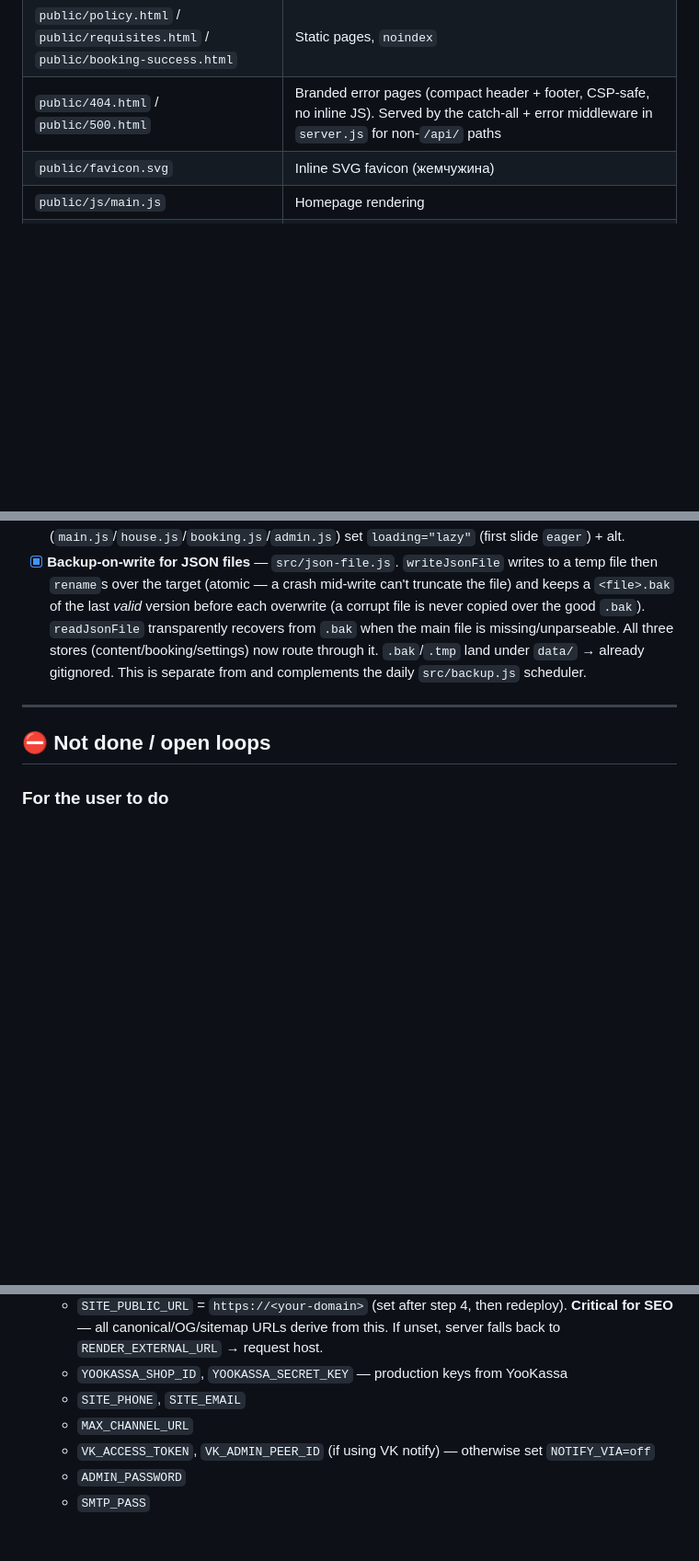
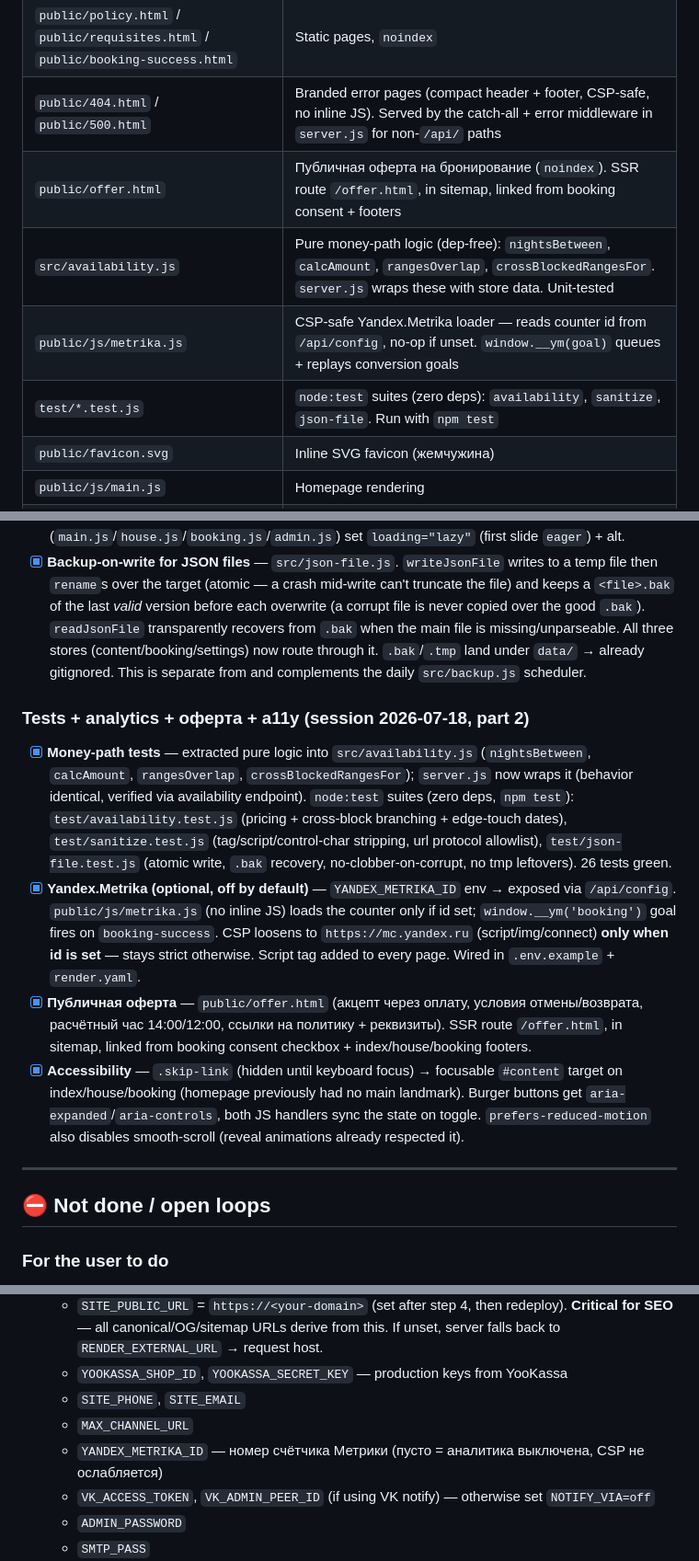
Before and after one commit to timoo1t/zhemchuzhina-taranaya, a Markdown page: handoff.md, 3 parts joined by grey strips. Shown at 92% size. GitHub-like rendering; blank space fills up the shorter version.

Commit message:
docs(handoff): record tests, Metrika, offer, a11y work
Co-Authored-By: Claude Opus 4.8 (1M context) <noreply@anthropic.com>

```diff
--- a/handoff.md
+++ b/handoff.md
@@ -36,6 +36,10 @@ Self-orientation file for the assistant. Read this **first** when returning to t
 | `public/booking.html` | Booking form + payment start. Includes hidden honeypot input |
 | `public/policy.html` / `public/requisites.html` / `public/booking-success.html` | Static pages, `noindex` |
 | `public/404.html` / `public/500.html` | Branded error pages (compact header + footer, CSP-safe, no inline JS). Served by the catch-all + error middleware in `server.js` for non-`/api/` paths |
+| `public/offer.html` | Публичная оферта на бронирование (`noindex`). SSR route `/offer.html`, in sitemap, linked from booking consent + footers |
+| `src/availability.js` | Pure money-path logic (dep-free): `nightsBetween`, `calcAmount`, `rangesOverlap`, `crossBlockedRangesFor`. `server.js` wraps these with store data. Unit-tested |
+| `public/js/metrika.js` | CSP-safe Yandex.Metrika loader — reads counter id from `/api/config`, no-op if unset. `window.__ym(goal)` queues + replays conversion goals |
+| `test/*.test.js` | `node:test` suites (zero deps): `availability`, `sanitize`, `json-file`. Run with `npm test` |
 | `public/favicon.svg` | Inline SVG favicon (жемчужина) |
 | `public/js/main.js` | Homepage rendering |
 | `public/js/house.js` | Detail page + widget + availability |
@@ -139,6 +143,12 @@ Each entry:
 - [x] **Perf pass** — `index.html` head has `<link rel="preload" as="image" href="/images/hero.jpg" fetchpriority="high">` (hero is a CSS background, so preload is the right lever). Audited every `<img>`: below-fold images `loading="lazy"`, decorative icons `alt=""` + explicit `width`/`height`, content images have descriptive alt. JS-rendered galleries (`main.js`/`house.js`/`booking.js`/`admin.js`) set `loading="lazy"` (first slide `eager`) + alt.
 - [x] **Backup-on-write for JSON files** — `src/json-file.js`. `writeJsonFile` writes to a temp file then `rename`s over the target (atomic — a crash mid-write can't truncate the file) and keeps a `<file>.bak` of the last *valid* version before each overwrite (a corrupt file is never copied over the good `.bak`). `readJsonFile` transparently recovers from `.bak` when the main file is missing/unparseable. All three stores (content/booking/settings) now route through it. `.bak`/`.tmp` land under `data/` → already gitignored. This is separate from and complements the daily `src/backup.js` scheduler.
 
+### Tests + analytics + оферта + a11y (session 2026-07-18, part 2)
+- [x] **Money-path tests** — extracted pure logic into `src/availability.js` (`nightsBetween`, `calcAmount`, `rangesOverlap`, `crossBlockedRangesFor`); `server.js` now wraps it (behavior identical, verified via availability endpoint). `node:test` suites (zero deps, `npm test`): `test/availability.test.js` (pricing + cross-block branching + edge-touch dates), `test/sanitize.test.js` (tag/script/control-char stripping, url protocol allowlist), `test/json-file.test.js` (atomic write, `.bak` recovery, no-clobber-on-corrupt, no tmp leftovers). 26 tests green.
+- [x] **Yandex.Metrika (optional, off by default)** — `YANDEX_METRIKA_ID` env → exposed via `/api/config`. `public/js/metrika.js` (no inline JS) loads the counter only if id set; `window.__ym('booking')` goal fires on `booking-success`. CSP loosens to `https://mc.yandex.ru` (script/img/connect) **only when id is set** — stays strict otherwise. Script tag added to every page. Wired in `.env.example` + `render.yaml`.
+- [x] **Публичная оферта** — `public/offer.html` (акцепт через оплату, условия отмены/возврата, расчётный час 14:00/12:00, ссылки на политику + реквизиты). SSR route `/offer.html`, in sitemap, linked from booking consent checkbox + index/house/booking footers.
+- [x] **Accessibility** — `.skip-link` (hidden until keyboard focus) → focusable `#content` target on index/house/booking (homepage previously had no main landmark). Burger buttons get `aria-expanded`/`aria-controls`, both JS handlers sync the state on toggle. `prefers-reduced-motion` also disables smooth-scroll (reveal animations already respected it).
+
 ---
 
 ## ⛔ Not done / open loops
@@ -179,6 +189,7 @@ The project ships with `render.yaml` — it's a Render Blueprint.
    - `YOOKASSA_SHOP_ID`, `YOOKASSA_SECRET_KEY` — production keys from YooKassa
    - `SITE_PHONE`, `SITE_EMAIL`
    - `MAX_CHANNEL_URL`
+   - `YANDEX_METRIKA_ID` — номер счётчика Метрики (пусто = аналитика выключена, CSP не ослабляется)
    - `VK_ACCESS_TOKEN`, `VK_ADMIN_PEER_ID` (if using VK notify) — otherwise set `NOTIFY_VIA=off`
    - `ADMIN_PASSWORD`
    - `SMTP_PASS`
```
